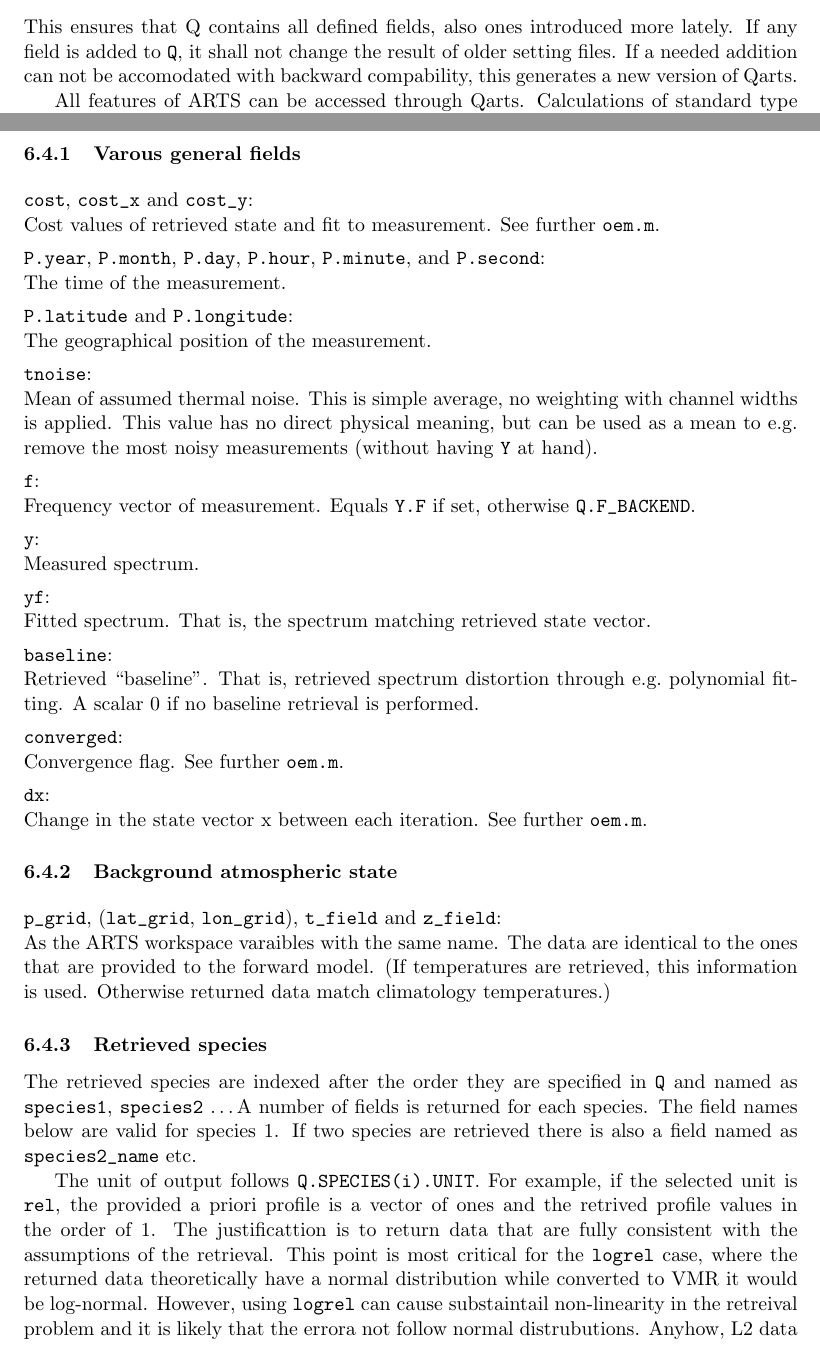
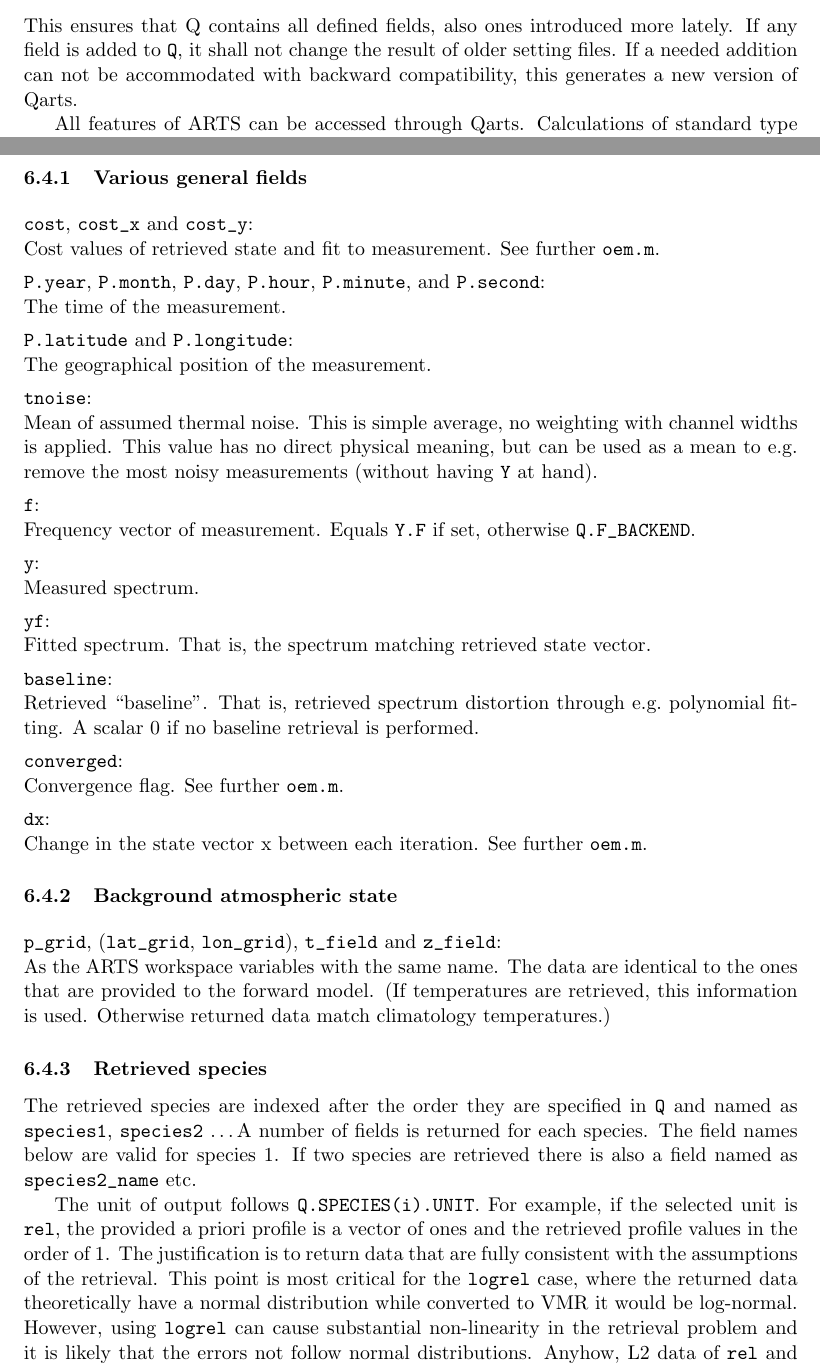
Before and after one commit to olemke/atmlab, a LaTeX document (retrieval/qpack2/qpack2.tex): two parts of pages 4 and 8 of 16, joined at a grey line, cut so that both start at the same text. Compiled offline with pdfLaTeX.

Commit message:
2011-05-22  Patrick Eriksson  <patrick.eriksson@chalmers.se>
            * atmlab-1-0-130

            * retrieval/qpack2/qpack2.tex: Fixed several spelling mistakes.



git-svn-id: https://arts.mi.uni-hamburg.de/svn/rt/atmlab/trunk@6967 aaf1aab0-4228-0410-ad68-8dceda47f409

```diff
--- a/retrieval/qpack2/qpack2.tex
+++ b/retrieval/qpack2/qpack2.tex
@@ -245,8 +245,8 @@ Q = qarts;
 \end{verbatim}
 This ensures that Q contains all defined fields, also ones introduced more
 lately. If any field is added to \verb|Q|, it shall not change the result of
-older setting files. If a needed addition can not be accomodated with backward
-compability, this generates a new version of Qarts.
+older setting files. If a needed addition can not be accommodated with backward
+compatibility, this generates a new version of Qarts.
 
 All features of ARTS can be accessed through Qarts. Calculations of standard
 type can largely be handled by defining the fields of Qarts that have a direct
@@ -451,7 +451,7 @@ Further comments and description of fields directly associated with specific
 retrieval quantities are found below (no ambition of completeness here).
 
 
-\subsubsection{Varous general fields}
+\subsubsection{Various general fields}
 %
 \newfield
 \verb|cost|, \verb|cost_x| and \verb|cost_y|:\\
@@ -505,7 +505,7 @@ Change in the state vector x between each iteration. See further \verb|oem.m|.
 %
 \newfield \verb|p_grid|, (\verb|lat_grid|, \verb|lon_grid|), \verb|t_field| and
 \verb|z_field|:\\
-As the ARTS workspace varaibles with the same name. The data are identical to
+As the ARTS workspace variables with the same name. The data are identical to
 the ones that are provided to the forward model. (If temperatures are retrieved,
 this information is used. Otherwise returned data match climatology
 temperatures.)
@@ -521,13 +521,13 @@ etc.
 
 The unit of output follows \verb|Q.SPECIES(i).UNIT|. For example, if the
 selected unit is \verb|rel|, the provided a priori profile is a vector of ones
-and the retrived profile values in the order of 1. The justificattion is to
+and the retrieved profile values in the order of 1. The justification is to
 return data that are fully consistent with the assumptions of the retrieval.
 This point is most critical for the \verb|logrel| case, where the returned data
 theoretically have a normal distribution while converted to VMR it would be
-log-normal. However, using \verb|logrel| can cause substaintail non-linearity
-in the retreival problem and it is likely that the errora not follow normal
-distrubutions. Anyhow, L2 data of \verb|rel| and \verb|logrel| type can be
+log-normal. However, using \verb|logrel| can cause substantial non-linearity
+in the retrieval problem and it is likely that the errors not follow normal
+distributions. Anyhow, L2 data of \verb|rel| and \verb|logrel| type can be
 converted to VMR by the function \verb|qp2_rel2logrel| (see further help text
 of the function).
 
```
Also changed, not shown: retrieval/qpack2/qpack2.pdf, retrieval/qpack2/qpack2.tex (2 more changed lines), 1 other file.
